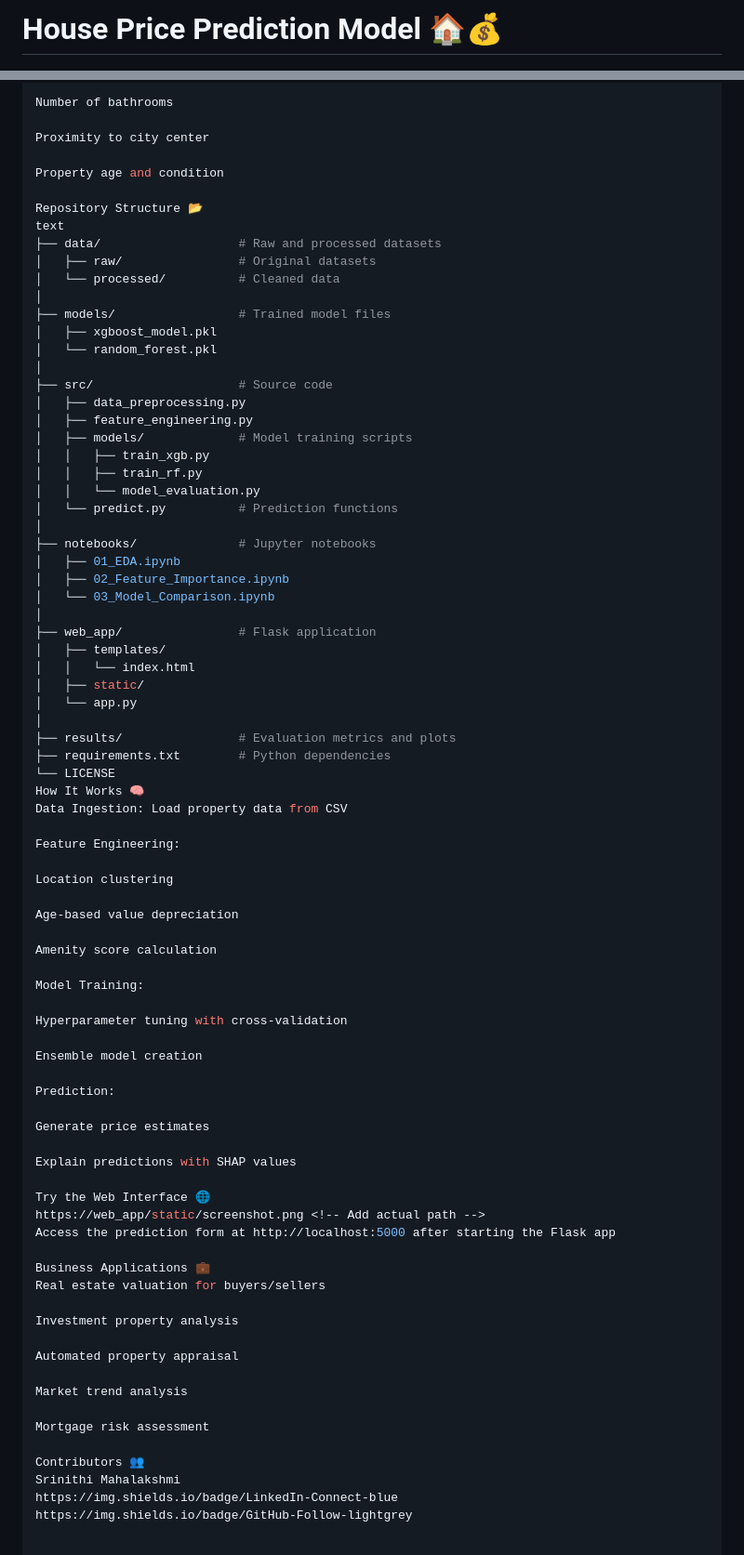
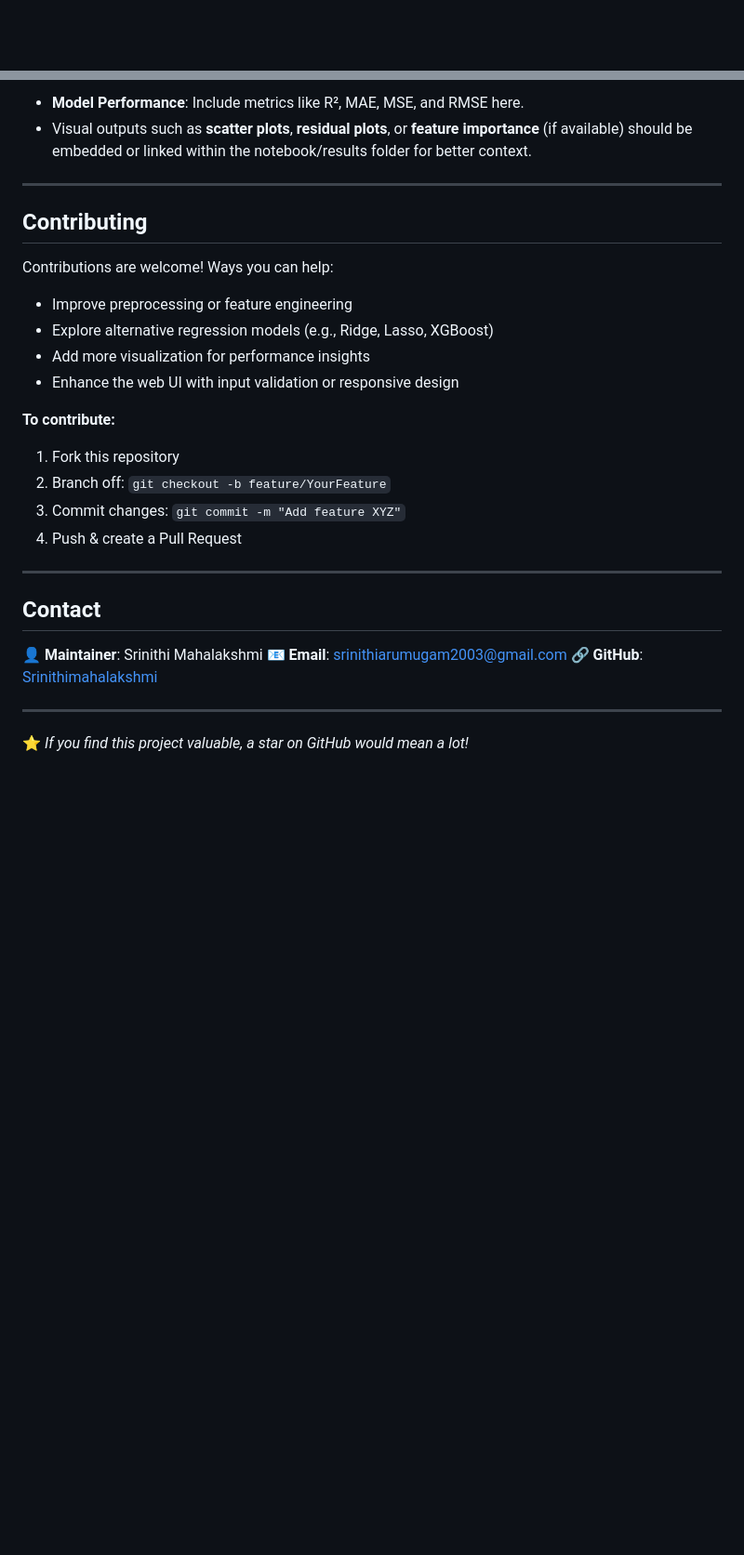
Before and after one commit to Srinithimahalakshmi/Ecommerce_prediction, a Markdown page: README.md, 2 parts joined by grey strips. Shown: that part at 93% size. Drawn GitHub-style; blank space fills up the shorter version.

```diff
--- a/README.md
+++ b/README.md
@@ -1,2 +1 @@
-# House Price Prediction Model 🏠💰
 
@@ -96,82 +74,33 @@ Living area square footage
 
-Number of bathrooms
+* **Model Performance**: Include metrics like R², MAE, MSE, and RMSE here.
+* Visual outputs such as **scatter plots**, **residual plots**, or **feature importance** (if available) should be embedded or linked within the notebook/results folder for better context.
 
-Proximity to city center
+---
 
-Property age and condition
+## Contributing
 
-Repository Structure 📂
-text
-├── data/                   # Raw and processed datasets
-│   ├── raw/                # Original datasets
-│   └── processed/          # Cleaned data
-│
-├── models/                 # Trained model files
-│   ├── xgboost_model.pkl
-│   └── random_forest.pkl
-│
-├── src/                    # Source code
-│   ├── data_preprocessing.py
-│   ├── feature_engineering.py
-│   ├── models/             # Model training scripts
-│   │   ├── train_xgb.py
-│   │   ├── train_rf.py
-│   │   └── model_evaluation.py
-│   └── predict.py          # Prediction functions
-│
-├── notebooks/              # Jupyter notebooks
-│   ├── 01_EDA.ipynb
-│   ├── 02_Feature_Importance.ipynb
-│   └── 03_Model_Comparison.ipynb
-│
-├── web_app/                # Flask application
-│   ├── templates/
-│   │   └── index.html
-│   ├── static/
-│   └── app.py
-│
-├── results/                # Evaluation metrics and plots
-├── requirements.txt        # Python dependencies
-└── LICENSE
-How It Works 🧠
-Data Ingestion: Load property data from CSV
+Contributions are welcome! Ways you can help:
 
-Feature Engineering:
+* Improve preprocessing or feature engineering
+* Explore alternative regression models (e.g., Ridge, Lasso, XGBoost)
+* Add more visualization for performance insights
+* Enhance the web UI with input validation or responsive design
 
-Location clustering
+**To contribute:**
 
-Age-based value depreciation
+1. Fork this repository
+2. Branch off: `git checkout -b feature/YourFeature`
+3. Commit changes: `git commit -m "Add feature XYZ"`
+4. Push & create a Pull Request
 
-Amenity score calculation
+---
 
-Model Training:
+## Contact
 
-Hyperparameter tuning with cross-validation
+👤 **Maintainer**: Srinithi Mahalakshmi
+📧 **Email**: [srinithiarumugam2003@gmail.com](mailto:srinithiarumugam2003@gmail.com)
+🔗 **GitHub**: [Srinithimahalakshmi](https://github.com/Srinithimahalakshmi)
 
-Ensemble model creation
+---
 
-Prediction:
-
-Generate price estimates
-
-Explain predictions with SHAP values
-
-Try the Web Interface 🌐
-https://web_app/static/screenshot.png <!-- Add actual path -->
-Access the prediction form at http://localhost:5000 after starting the Flask app
-
-Business Applications 💼
-Real estate valuation for buyers/sellers
-
-Investment property analysis
-
-Automated property appraisal
-
-Market trend analysis
-
-Mortgage risk assessment
-
-Contributors 👥
-Srinithi Mahalakshmi
-https://img.shields.io/badge/LinkedIn-Connect-blue
-https://img.shields.io/badge/GitHub-Follow-lightgrey
+⭐ *If you find this project valuable, a star on GitHub would mean a lot!*
```
Also changed, not shown: other parts of README.md (+50 -71 lines).
